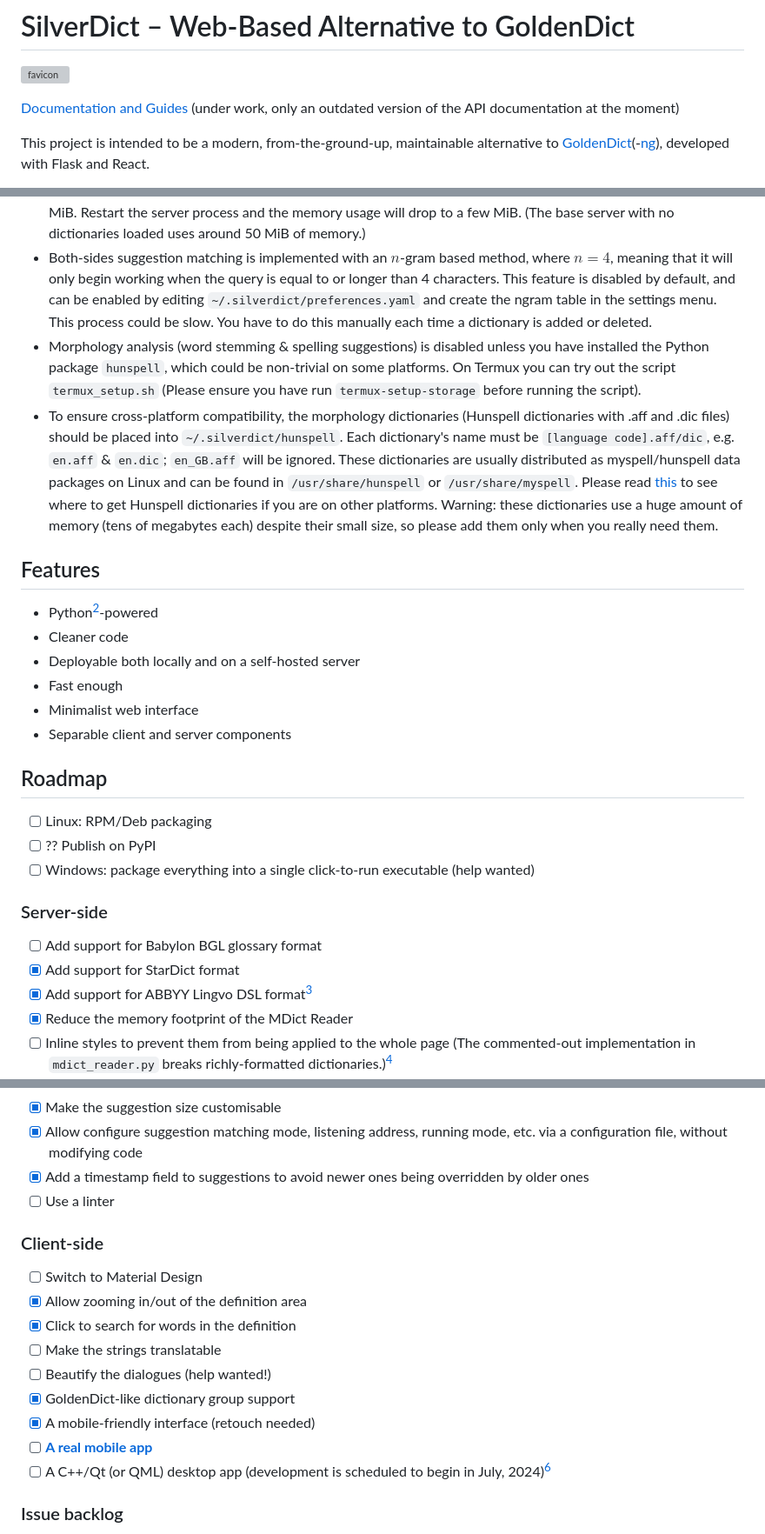
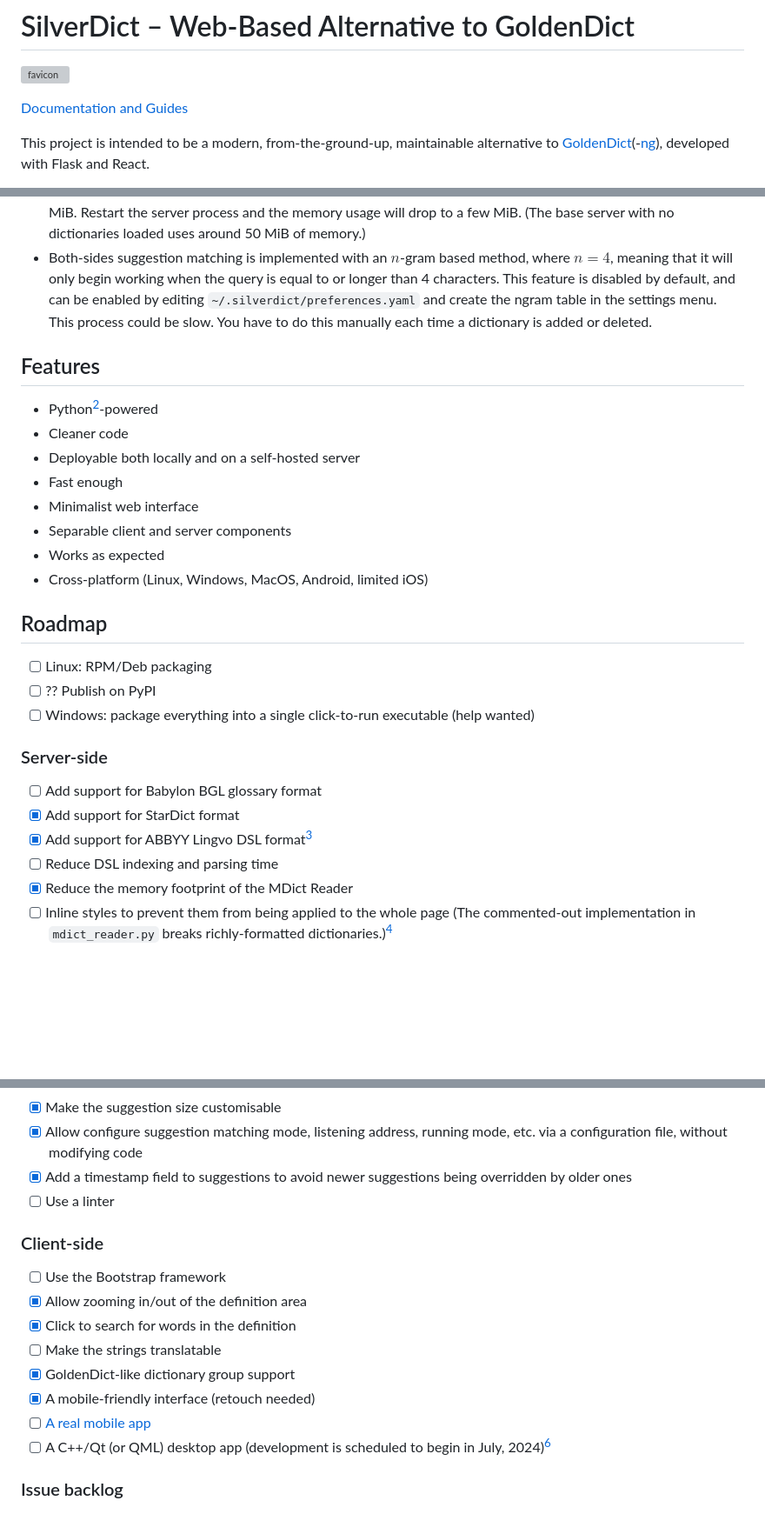
Before and after one commit to Crissium/SilverDict, a Markdown page: README.md, 3 parts joined by grey strips. Shown: that part at 87% size. Drawn GitHub-style; blank space fills up the shorter version; grey boxes are pictures that could not be loaded.

Commit message:
doc: move some instructions to the wiki

```diff
--- a/README.md
+++ b/README.md
@@ -2,7 +2,7 @@
 
 ![favicon](/client/public/favicon.ico)
 
-[Documentation and Guides](https://github.com/Crissium/SilverDict/wiki) (under work, only an outdated version of the API documentation at the moment)
+[Documentation and Guides](https://github.com/Crissium/SilverDict/wiki)
 
 This project is intended to be a modern, from-the-ground-up, maintainable alternative to [GoldenDict](https://github.com/goldendict/goldendict)(-[ng](https://github.com/xiaoyifang/goldendict-ng)), developed with Flask and React.
 
@@ -23,8 +23,6 @@ The dark theme is not built in, but rendered with the [Dark Reader Firefox exten
 - This project creates a back-up of DSL dictionaries, overhauls[^3] them and _silently overwrites_ the original files. So after adding a DSL dictionary to SilverDict, it may no longer work with GoldenDict.
 - During the indexing process of DSL dictionaries, the memory usage could reach as high as 1.5 GiB (tested with the largest DSL ever seen, the _Encyclopædia Britannica_), and even after that the memory used remains at around 500 MiB. Restart the server process and the memory usage will drop to a few MiB. (The base server with no dictionaries loaded uses around 50 MiB of memory.)
 - Both-sides suggestion matching is implemented with an $n$-gram based method, where $n = 4$, meaning that it will only begin working when the query is equal to or longer than 4 characters. This feature is disabled by default, and can be enabled by editing `~/.silverdict/preferences.yaml` and create the ngram table in the settings menu. This process could be slow. You have to do this manually each time a dictionary is added or deleted.
-- Morphology analysis (word stemming & spelling suggestions) is disabled unless you have installed the Python package `hunspell`, which could be non-trivial on some platforms. On Termux you can try out the script `termux_setup.sh` (Please ensure you have run `termux-setup-storage` before running the script).
-- To ensure cross-platform compatibility, the morphology dictionaries (Hunspell dictionaries with .aff and .dic files) should be placed into `~/.silverdict/hunspell`. Each dictionary's name must be `[language code].aff/dic`, e.g. `en.aff` & `en.dic`; `en_GB.aff` will be ignored. These dictionaries are usually distributed as myspell/hunspell data packages on Linux and can be found in `/usr/share/hunspell` or `/usr/share/myspell`. Please read [this](https://github.com/hunspell/hunspell#dictionaries) to see where to get Hunspell dictionaries if you are on other platforms. Warning: these dictionaries use a huge amount of memory (tens of megabytes each) despite their small size, so please add them only when you really need them.
 
 ## Features
 
@@ -34,6 +32,8 @@ The dark theme is not built in, but rendered with the [Dark Reader Firefox exten
 - Fast enough
 - Minimalist web interface
 - Separable client and server components
+- Works as expected
+- Cross-platform (Linux, Windows, MacOS, Android, limited iOS)
 
 ## Roadmap
 
@@ -46,6 +46,7 @@ The dark theme is not built in, but rendered with the [Dark Reader Firefox exten
 - [ ] Add support for Babylon BGL glossary format
 - [X] Add support for StarDict format
 - [X] Add support for ABBYY Lingvo DSL format[^4]
+- [ ] Reduce DSL indexing and parsing time
 - [X] Reduce the memory footprint of the MDict Reader
 - [ ] Inline styles to prevent them from being applied to the whole page (The commented-out implementation in `mdict_reader.py` breaks richly-formatted dictionaries.)[^5]
 - [X] Reorganise APIs (to facilitate dictionary groups)
@@ -60,19 +61,18 @@ The dark theme is not built in, but rendered with the [Dark Reader Firefox exten
 - [X] Improve the performance of suggestions matching
 - [X] Make the suggestion size customisable
 - [X] Allow configure suggestion matching mode, listening address, running mode, etc. via a configuration file, without modifying code
-- [X] Add a timestamp field to suggestions to avoid newer ones being overridden by older ones
+- [X] Add a timestamp field to suggestions to avoid newer suggestions being overridden by older ones
 - [ ] Use a linter
 
 ### Client-side
 
-- [ ] Switch to Material Design
+- [ ] Use the Bootstrap framework
 - [X] Allow zooming in/out of the definition area
 - [X] Click to search for words in the definition
 - [ ] Make the strings translatable
-- [ ] Beautify the dialogues (help wanted!)
 - [X] GoldenDict-like dictionary group support
 - [X] A mobile-friendly interface (retouch needed)
-- [ ] [**A real mobile app**](https://github.com/Crissium/SilverDict-mobile)
+- [ ] [A real mobile app](https://github.com/Crissium/SilverDict-mobile)
 - [ ] A C++/Qt (or QML) desktop app (development is scheduled to begin in July, 2024)[^7]
 
 ### Issue backlog
```
